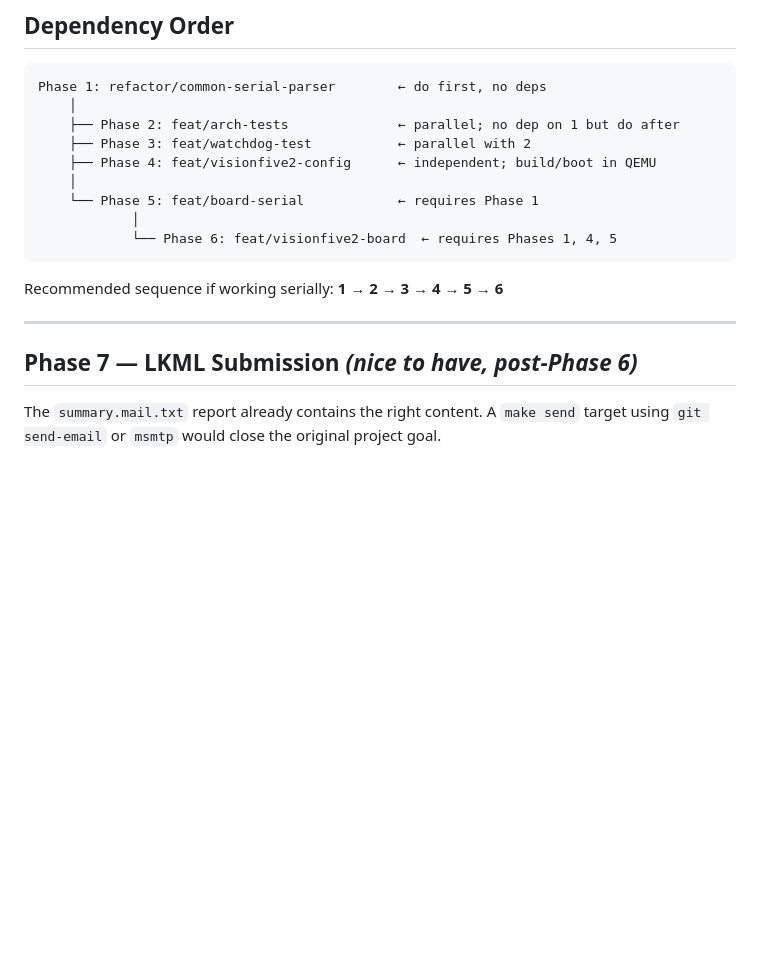
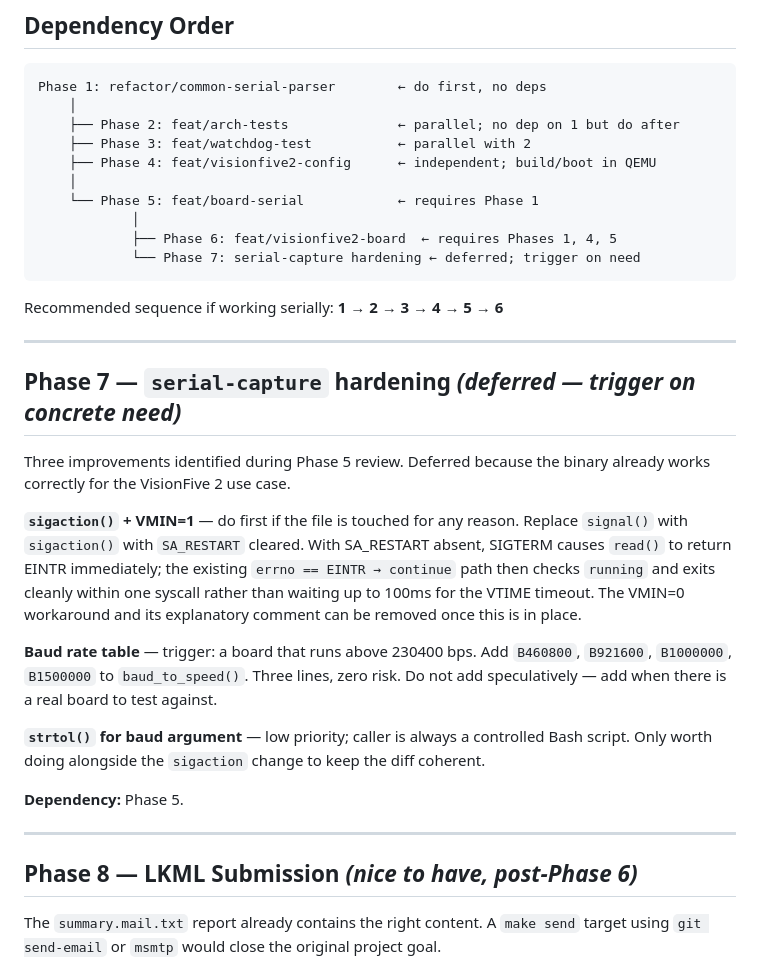
Before and after one commit to bb-claw/kernel-test, a Markdown page: ROADMAP.md, the part around the change. Rendered like a GitHub page; blank space fills up the shorter version.

Commit message:
docs(roadmap): add Phase 7 serial-capture hardening; renumber LKML to Phase 8
Document three deferred serial-capture improvements (sigaction+VMIN=1,
baud rate table extension, strtol) with concrete trigger conditions.
Update dependency diagram to show Phase 7 branching from Phase 5.

Co-Authored-By: Claude Sonnet 4.6 <noreply@anthropic.com>

````diff
--- a/ROADMAP.md
+++ b/ROADMAP.md
@@ -218,14 +218,40 @@ Phase 1: refactor/common-serial-parser        ← do first, no deps
     │
     └── Phase 5: feat/board-serial            ← requires Phase 1
             │
-            └── Phase 6: feat/visionfive2-board  ← requires Phases 1, 4, 5
+            ├── Phase 6: feat/visionfive2-board  ← requires Phases 1, 4, 5
+            └── Phase 7: serial-capture hardening ← deferred; trigger on need
 ```
 
 Recommended sequence if working serially: **1 → 2 → 3 → 4 → 5 → 6**
 
 ---
 
-## Phase 7 — LKML Submission *(nice to have, post-Phase 6)*
+## Phase 7 — `serial-capture` hardening *(deferred — trigger on concrete need)*
+
+Three improvements identified during Phase 5 review. Deferred because the binary
+already works correctly for the VisionFive 2 use case.
+
+**`sigaction()` + VMIN=1** — do first if the file is touched for any reason.
+Replace `signal()` with `sigaction()` with `SA_RESTART` cleared. With SA_RESTART
+absent, SIGTERM causes `read()` to return EINTR immediately; the existing
+`errno == EINTR → continue` path then checks `running` and exits cleanly within
+one syscall rather than waiting up to 100ms for the VTIME timeout. The VMIN=0
+workaround and its explanatory comment can be removed once this is in place.
+
+**Baud rate table** — trigger: a board that runs above 230400 bps.
+Add `B460800`, `B921600`, `B1000000`, `B1500000` to `baud_to_speed()`.
+Three lines, zero risk. Do not add speculatively — add when there is a real board
+to test against.
+
+**`strtol()` for baud argument** — low priority; caller is always a controlled
+Bash script. Only worth doing alongside the `sigaction` change to keep the diff
+coherent.
+
+**Dependency:** Phase 5.
+
+---
+
+## Phase 8 — LKML Submission *(nice to have, post-Phase 6)*
 
 The `summary.mail.txt` report already contains the right content. A `make send` target
 using `git send-email` or `msmtp` would close the original project goal.
````
